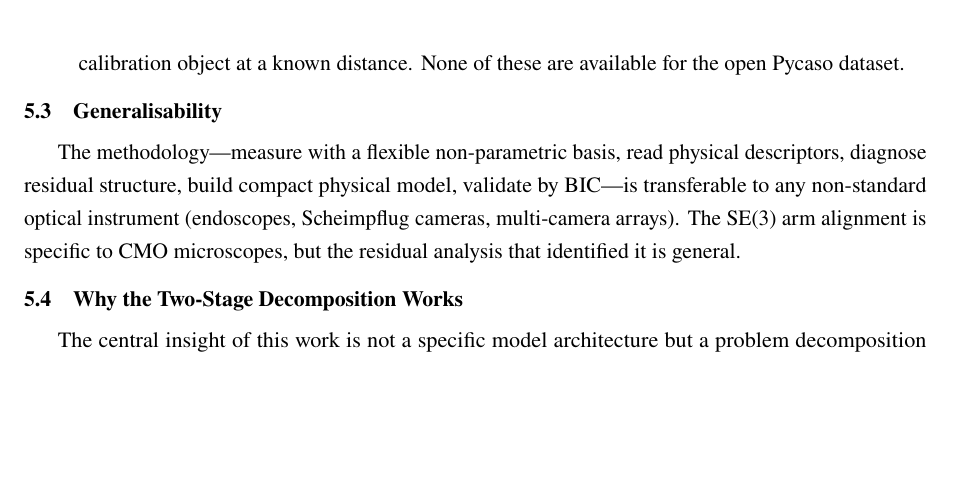
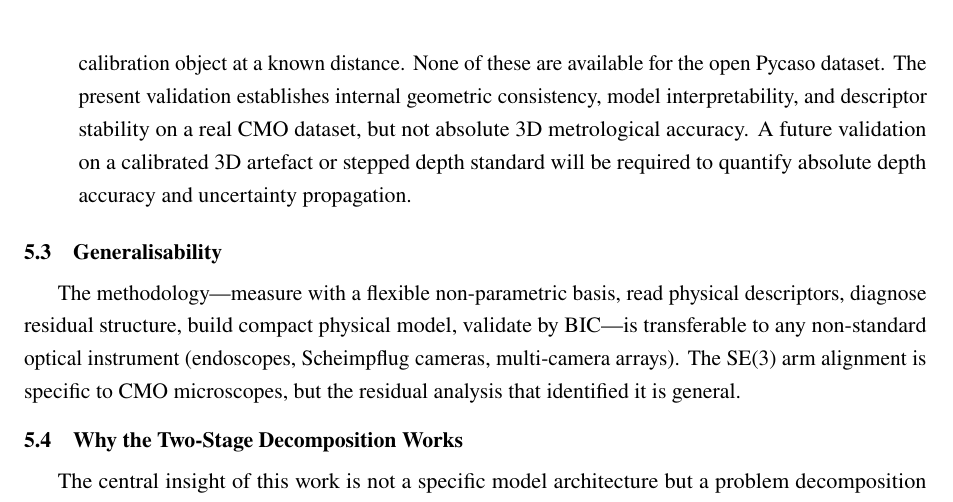
Before and after one commit to jeffwitz/StereoComplex, a LaTeX paper (paper/cmo/manuscript.tex): part of page 26 of 31, cut so that both start at the same text, the shorter picture padded with empty space. Compiled offline with pdfLaTeX.

Commit message:
feat(paper): add explicit future-validation statement in limitations (§5.2)
States that the present work establishes internal geometric consistency
and model interpretability, but not absolute metrological accuracy.
Defuses the main reviewer criticism proactively — a future validation
on a calibrated 3D artefact or stepped depth standard is acknowledged
as necessary follow-up work.

Co-Authored-By: Claude Opus 4.7 <noreply@anthropic.com>

```diff
--- a/paper/cmo/manuscript.tex
+++ b/paper/cmo/manuscript.tex
@@ -815,7 +815,7 @@ In this case study, the $Z_0^0$-dominated residual correctly guided us to the SE
   \item \textbf{SE(3) translation parameters are not uniquely identifiable.} The rotation angles ($\sim$\SI{2.5}{\degree}, $\sim$\SI{3.7}{\degree}) are stable across optimisation runs, but the translation components trade off with the telecentric base parameters (WD, $f_{\text{obj}}$, $b$, principal point). Only the SE(3) rotation is a robust diagnostic; the translation is effective rather than absolute.
   \item \textbf{The Zernike rayfield is a training residual.} Its \SI{0.0007}{mm} ray-space RMS is a self-evaluation on the support points it was fitted to; the \SI{0.47}{px} pixel RMS is a noise-floor estimate, not an independent measurement. The pixel RMS column in all tables provides the apples-to-apples comparison.
   \item \textbf{Fixed pinhole reference.} The Zernike BA uses a fixed $f_x = 25600$ and principal point at image centre. Errors in this reference propagate to the rayfield estimates and the derived physical descriptors.
-  \item \textbf{Absolute metrological validation would require:} (a) manufacturer specifications for the actual microscope used, (b) an independent measurement of WD or baseline, or (c) a certified 3D calibration object at a known distance. None of these are available for the open Pycaso dataset.
+  \item \textbf{Absolute metrological validation would require:} (a) manufacturer specifications for the actual microscope used, (b) an independent measurement of WD or baseline, or (c) a certified 3D calibration object at a known distance. None of these are available for the open Pycaso dataset. The present validation establishes internal geometric consistency, model interpretability, and descriptor stability on a real CMO dataset, but not absolute 3D metrological accuracy. A future validation on a calibrated 3D artefact or stepped depth standard will be required to quantify absolute depth accuracy and uncertainty propagation.
 \end{enumerate}
 
 \subsection{Generalisability}
```
